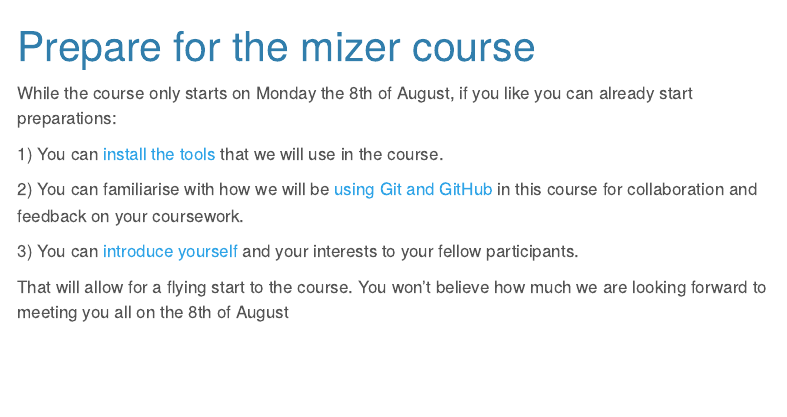
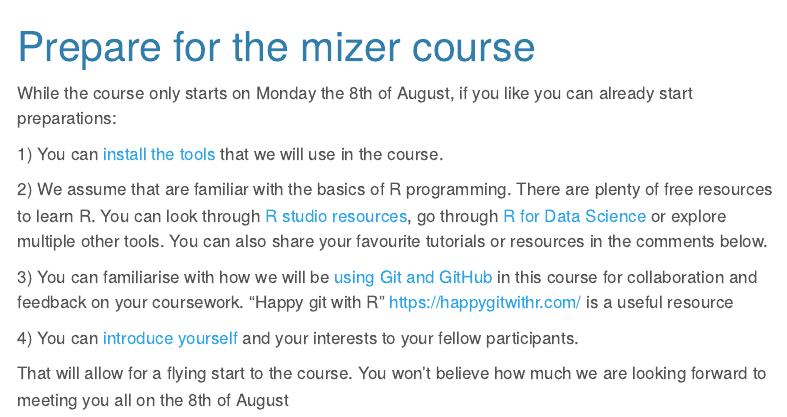
Before and after one commit to sizespectrum/mizerCourse_Aug22, a Quarto document (prepare/index.qmd): the page in a window 1100 px wide, from its top. Rendered offline with R 4.5, knitr and Pandoc in place of Quarto, with nearby package versions; menus at the side of the page are left out.

Commit message:
Added a point about learning R.

```diff
--- a/prepare/index.qmd
+++ b/prepare/index.qmd
@@ -7,8 +7,10 @@
 
 1\) You can [install the tools](install-tools.qmd) that we will use in the course.
 
-2\) You can familiarise with how we will be [using Git and GitHub](use-git-and-github.qmd) in this course for collaboration and feedback on your coursework.
+2\) We assume that are familiar with the basics of R programming. There are plenty of free resources to learn R. You can look through [R studio resources](https://www.rstudio.com/resources/webinars/), go through [R for Data Science](https://r4ds.had.co.nz/) or explore multiple other tools. You can also share your favourite tutorials or resources in the comments below.
 
-3\) You can [introduce yourself](introduce-yourself.qmd) and your interests to your fellow participants.
+3\) You can familiarise with how we will be [using Git and GitHub](use-git-and-github.qmd) in this course for collaboration and feedback on your coursework. "Happy git with R" https://happygitwithr.com/ is a useful resource
+
+4\) You can [introduce yourself](introduce-yourself.qmd) and your interests to your fellow participants.
 
 That will allow for a flying start to the course. You won't believe how much we are looking forward to meeting you all on the 8th of August
```
